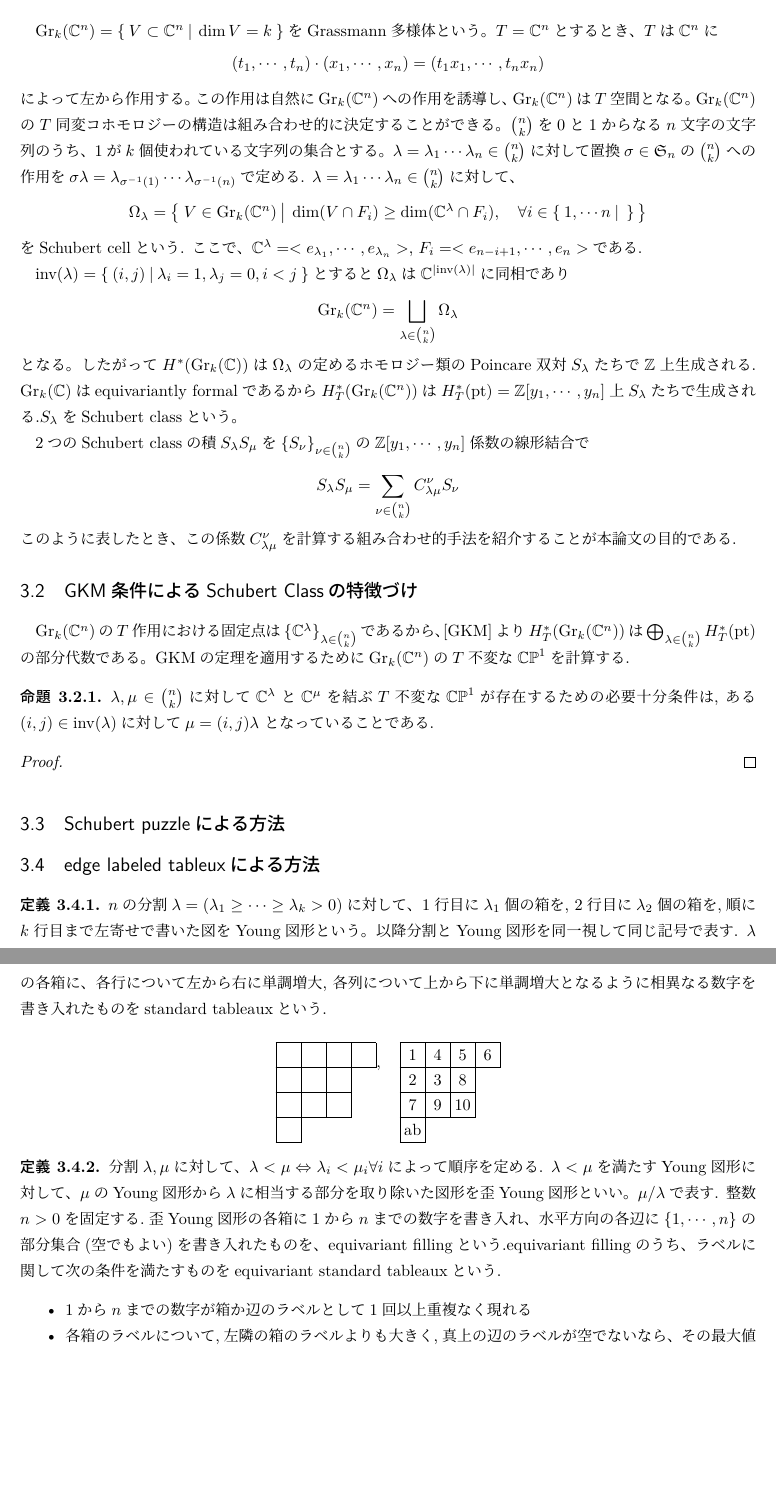
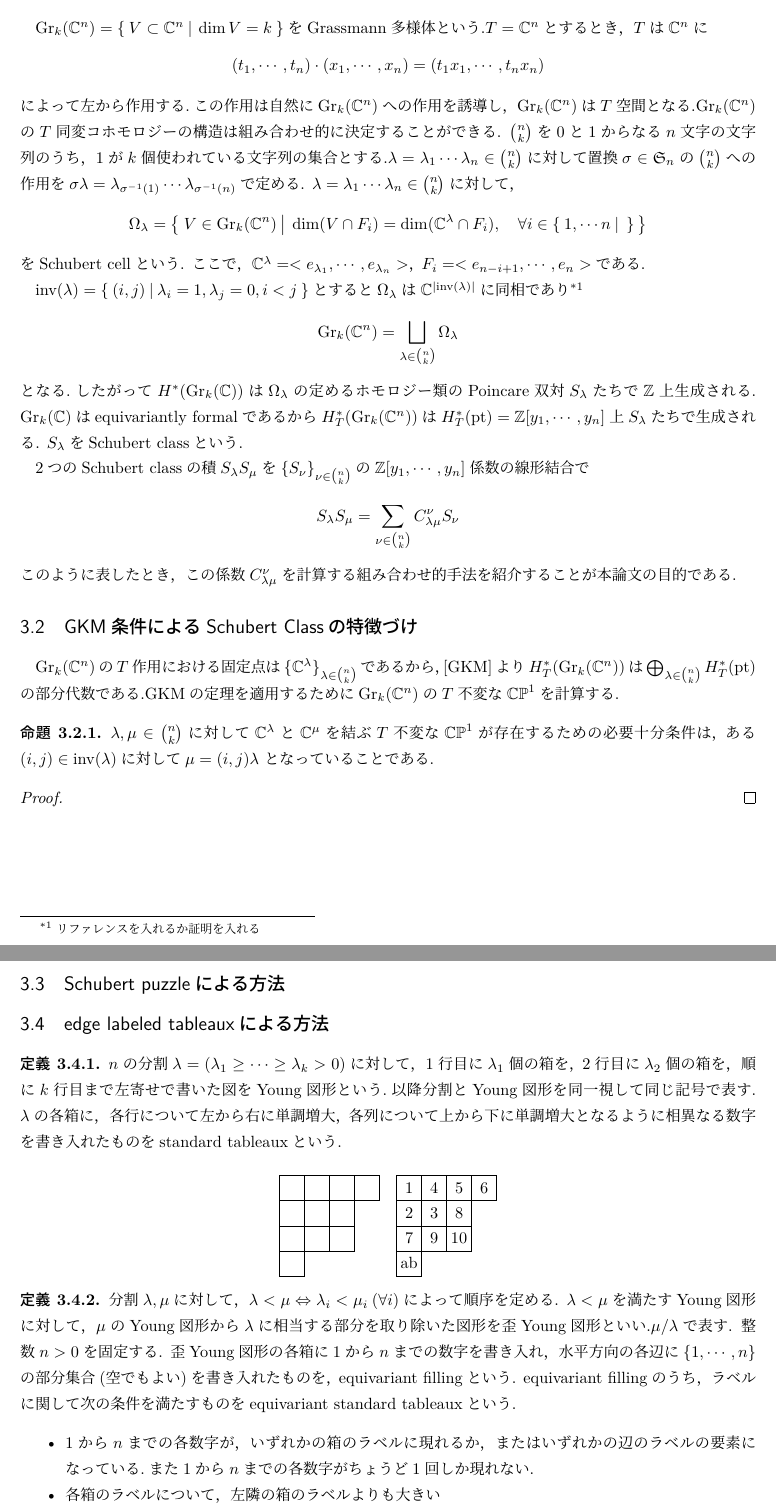
Before and after one commit to terym0421/master-project, a LaTeX document (main.tex, which reads sections/section3.tex): two parts of pages 6 and 7 of 9, joined at a grey line, cut so that both start at the same text, the shorter picture padded with empty space. Compiled offline with LuaLaTeX.

Commit message:
auto_commit

```diff
--- a/sections/section3.tex
+++ b/sections/section3.tex
@@ -1,36 +1,36 @@
 \section{同変Schubert計算}
 \subsection{Grassmann多様体の同変コホモロジー}
-$\text{Gr}_k(\complex^n)=\set{V\subset \complex^n}{\dim V = k}$をGrassmann多様体という。$T=\complex^n$とするとき、$T$は$\complex^n$に
+$\text{Gr}_k(\complex^n)=\set{V\subset \complex^n}{\dim V = k}$をGrassmann多様体という.$T=\complex^n$とするとき，$T$は$\complex^n$に
 \[
 (t_1,\cdots,t_n)\cdot(x_1,\cdots,x_n)=(t_1x_1,\cdots,t_nx_n)
 \]
-によって左から作用する。この作用は自然に$\text{Gr}_k(\complex^n)$への作用を誘導し、$\text{Gr}_k(\complex^n)$は$T$空間となる。$\text{Gr}_k(\complex^n)$の$T$同変コホモロジーの構造は組み合わせ的に決定することができる。
-$\binom{n}{k}$を$0$と$1$からなる$n$文字の文字列のうち、$1$が$k$個使われている文字列の集合とする。$\lambda=\lambda_1\cdots \lambda_n\in\binom{n}{k}$に対して置換$\sigma\in\mathfrak{S}_n$の$\binom{n}{k}$への作用を$\sigma\lambda=\lambda_{\inv{\sigma}(1)}\cdots\lambda_{\inv{\sigma}(n)}$で定める.
-$\lambda=\lambda_1\cdots \lambda_n\in\binom{n}{k}$に対して、
+によって左から作用する.この作用は自然に$\text{Gr}_k(\complex^n)$への作用を誘導し，$\text{Gr}_k(\complex^n)$は$T$空間となる.$\text{Gr}_k(\complex^n)$の$T$同変コホモロジーの構造は組み合わせ的に決定することができる.
+$\binom{n}{k}$を$0$と$1$からなる$n$文字の文字列のうち，$1$が$k$個使われている文字列の集合とする.$\lambda=\lambda_1\cdots \lambda_n\in\binom{n}{k}$に対して置換$\sigma\in\mathfrak{S}_n$の$\binom{n}{k}$への作用を$\sigma\lambda=\lambda_{\inv{\sigma}(1)}\cdots\lambda_{\inv{\sigma}(n)}$で定める.
+$\lambda=\lambda_1\cdots \lambda_n\in\binom{n}{k}$に対して，
 \[
-\Omega_\lambda=\set{V\in \text{Gr}_k(\complex^n)}{\dim(V\cap F_i)\geq \dim(\complex^\lambda\cap F_i),\quad \forall i\in \set{1,\cdots n}{}}
+\Omega_\lambda=\set{V\in \text{Gr}_k(\complex^n)}{\dim(V\cap F_i)= \dim(\complex^\lambda\cap F_i),\quad \forall i\in \set{1,\cdots n}{}}
 \]
-をSchubert cellという. ここで、$\complex^\lambda=<e_{\lambda_1},\cdots,e_{\lambda_n}>$, $F_i=<e_{n-i+1},\cdots,e_n>$である.
+をSchubert cellという. ここで，$\complex^\lambda=<e_{\lambda_1},\cdots,e_{\lambda_n}>$， $F_i=<e_{n-i+1},\cdots,e_n>$である.
 
-$\text{inv}(\lambda)=\set{(i,j)}{\lambda_i=1, \lambda_j=0, i<j}$とすると$\Omega_\lambda$は$\complex^{|\text{inv}(\lambda)|}$に同相であり
+$\text{inv}(\lambda)=\set{(i,j)}{\lambda_i=1, \lambda_j=0, i<j}$とすると$\Omega_\lambda$は$\complex^{|\text{inv}(\lambda)|}$に同相であり\footnote{リファレンスを入れるか証明を入れる}
 \[
 \text{Gr}_k(\complex^n)=\bigsqcup_{\lambda\in\binom{n}{k}}\Omega_\lambda
 \]
-となる。したがって$H^*(\text{Gr}_k(\complex))$は$\Omega_\lambda$の定めるホモロジー類のPoincare双対$S_\lambda$たちで$\integer$上生成される. $\text{Gr}_k(\complex)$はequivariantly formalであるから$H^*_T(\text{Gr}_k(\complex^n))$は$H^*_T(\text{pt})=\integer[y_1,\cdots,y_n]$上$S_\lambda$たちで生成される.$S_\lambda$をSchubert classという。
+となる.したがって$H^*(\text{Gr}_k(\complex))$は$\Omega_\lambda$の定めるホモロジー類のPoincare双対$S_\lambda$たちで$\integer$上生成される. $\text{Gr}_k(\complex)$はequivariantly formalであるから$H^*_T(\text{Gr}_k(\complex^n))$は$H^*_T(\text{pt})=\integer[y_1,\cdots,y_n]$上$S_\lambda$たちで生成される. $S_\lambda$をSchubert classという.
 
 $2$つのSchubert classの積$S_\lambda S_\mu$を$\{S_\nu\}_{\nu\in\binom{n}{k}}$の$\integer[y_1,\cdots,y_n]$係数の線形結合で
 \[
 S_\lambda S_\mu=\sum_{\nu\in\binom{n}{k}}C^\nu_{\lambda\mu}S_\nu
 \]
-このように表したとき、この係数$C^{\nu}_{\lambda\mu}$を計算する組み合わせ的手法を紹介することが本論文の目的である.
+このように表したとき，この係数$C^{\nu}_{\lambda\mu}$を計算する組み合わせ的手法を紹介することが本論文の目的である.
 
 
 \subsection{GKM条件によるSchubert Classの特徴づけ}
 
-$\text{Gr}_k(\complex^n)$の$T$作用における固定点は$\{\complex^\lambda\}_{\lambda\in\binom{n}{k}}$であるから、[GKM]より$H^*_T(\text{Gr}_k(\complex^n))$は$\bigoplus_{\lambda\in\binom{n}{k}}H^*_T(\text{pt})$の部分代数である。GKMの定理を適用するために$\text{Gr}_k(\complex^n)$の$T$不変な$\mathbb{CP}^1$を計算する.
+$\text{Gr}_k(\complex^n)$の$T$作用における固定点は$\{\complex^\lambda\}_{\lambda\in\binom{n}{k}}$であるから，[GKM]より$H^*_T(\text{Gr}_k(\complex^n))$は$\bigoplus_{\lambda\in\binom{n}{k}}H^*_T(\text{pt})$の部分代数である.GKMの定理を適用するために$\text{Gr}_k(\complex^n)$の$T$不変な$\mathbb{CP}^1$を計算する.
 
 \begin{prop}
-  $\lambda,\mu\in\binom{n}{k}$に対して$\complex^\lambda$と$\complex^\mu$を結ぶ$T$不変な$\mathbb{CP}^1$が存在するための必要十分条件は, ある$(i, j)\in\text{inv}(\lambda)$に対して$\mu = (i, j)\lambda$
+  $\lambda,\mu\in\binom{n}{k}$に対して$\complex^\lambda$と$\complex^\mu$を結ぶ$T$不変な$\mathbb{CP}^1$が存在するための必要十分条件は， ある$(i, j)\in\text{inv}(\lambda)$に対して$\mu = (i, j)\lambda$
   となっていることである.
 \end{prop}
 
@@ -41,17 +41,19 @@ $\text{Gr}_k(\complex^n)$の$T$作用における固定点は$\{\complex^\lambda
 
 
 
+
+
 \subsection{Schubert puzzleによる方法}
 
 
-\subsection{edge labeled tableuxによる方法}
+\subsection{edge labeled tableauxによる方法}
 
 \begin{defin}
-  $n$の分割$\lambda=(\lambda_1\geq\cdots\geq\lambda_k>0)$に対して、$1$行目に$\lambda_1$個の箱を, $2$行目に$\lambda_2$個の箱を,順に$k$行目まで左寄せで書いた図をYoung図形という。以降分割とYoung図形を同一視して同じ記号で表す. $\lambda$の各箱に、各行について左から右に単調増大, 各列について上から下に単調増大となるように相異なる数字を書き入れたものをstandard tableauxという.
+  $n$の分割$\lambda=(\lambda_1\geq\cdots\geq\lambda_k>0)$に対して，$1$行目に$\lambda_1$個の箱を， $2$行目に$\lambda_2$個の箱を，順に$k$行目まで左寄せで書いた図をYoung図形という.以降分割とYoung図形を同一視して同じ記号で表す. $\lambda$の各箱に，各行について左から右に単調増大， 各列について上から下に単調増大となるように相異なる数字を書き入れたものをstandard tableauxという.
 
 \[
 \ytableausetup{nobaseline}
-\ydiagram{4, 3, 3, 1},
+\ydiagram{4, 3, 3, 1}
 \quad\begin{ytableau}
     1&4&5&6\\
     2&3&8\\
@@ -63,11 +65,12 @@ $\text{Gr}_k(\complex^n)$の$T$作用における固定点は$\{\complex^\lambda
 \end{defin}
 
 \begin{defin}
-  分割$\lambda, \mu$に対して、$\lambda<\mu\Leftrightarrow \lambda_i<\mu_i \forall i$によって順序を定める. $\lambda<\mu$を満たすYoung図形に対して、$\mu$のYoung図形から$\lambda$に相当する部分を取り除いた図形を歪Young図形といい。$\mu/\lambda$で表す. 整数$n>0$を固定する.歪Young図形の各箱に$1$から$n$までの数字を書き入れ、水平方向の各辺に$\{1,\cdots,n\}$の部分集合(空でもよい)を書き入れたものを、equivariant fillingという.equivariant fillingのうち、ラベルに関して次の条件を満たすものをequivariant standard tableauxという.
+  分割$\lambda, \mu$に対して，$\lambda<\mu\Leftrightarrow \lambda_i<\mu_i\:(\forall i)$によって順序を定める. $\lambda<\mu$を満たすYoung図形に対して，$\mu$のYoung図形から$\lambda$に相当する部分を取り除いた図形を歪Young図形といい.$\mu/\lambda$で表す. 整数$n>0$を固定する. 歪Young図形の各箱に$1$から$n$までの数字を書き入れ，水平方向の各辺に$\{1,\cdots,n\}$の部分集合(空でもよい)を書き入れたものを， equivariant fillingという. equivariant fillingのうち，ラベルに関して次の条件を満たすものをequivariant standard tableauxという.
   \begin{itemize}
-    \item $1$から$n$までの数字が箱か辺のラベルとして$1$回以上重複なく現れる
-    \item 各箱のラベルについて,左隣の箱のラベルよりも大きく,真上の辺のラベルが空でないなら、その最大値よりも大きい, 空ならば、すぐ上の箱のラベルより大きい
-    \item 各辺のラベルについて, そのすべての数字が真上の箱に書かれたラベルよりも大きい
+    \item $1$から$n$までの各数字が，いずれかの箱のラベルに現れるか，またはいずれかの辺のラベルの要素になっている.また$1$から$n$までの各数字がちょうど1回しか現れない.
+    \item 各箱のラベルについて，左隣の箱のラベルよりも大きい
+    \item 各箱のラベルについて，上辺のラベルが空でないなら，その最大値よりも大きい. 空であるならば，すぐ上の箱のラベルより大きい
+    \item 各辺のラベルについて， そのすべての数字がすぐ上の箱に書かれたラベルよりも大きい
   \end{itemize}
   形が$\mu/\lambda$で$1$から$n$までの数字が書かれたequivariant standard tableauxの全体を$\text{EqSYT}(\mu/\lambda, n)$とする.
 \end{defin}
```
Also changed, not shown: reference.tex (+1 -0 lines), sections/section1.tex (+15 -15 lines), main.pdf, 2 other files.
